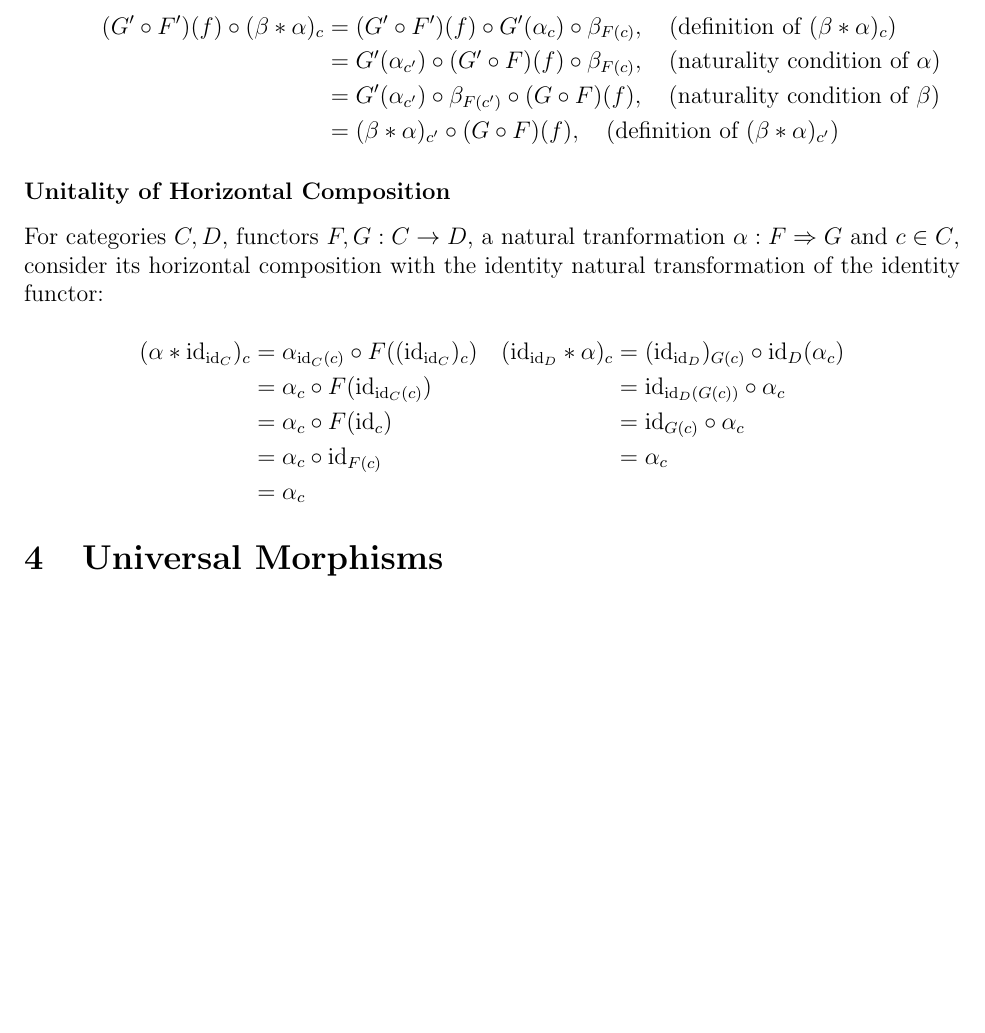
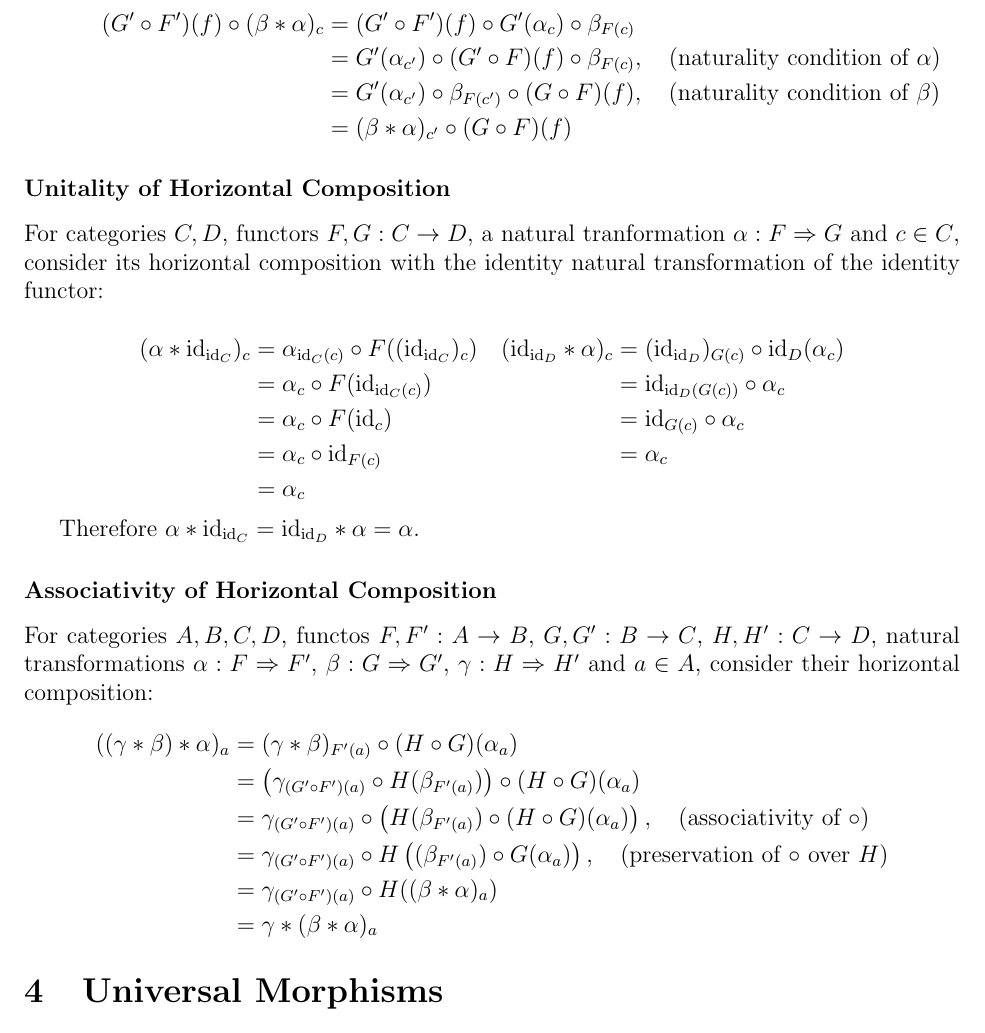
Before and after one commit to aortega0703/notes-category-theory, a LaTeX document (src/main.tex, which reads src/concepts/natural_transformations.tex): part of page 11 of 20 before the commit and part of page 11 of 21 after it, cut so that both start at the same text, the shorter picture padded with empty space. Compiled offline with pdfLaTeX.

Commit message:
Associativity of horizontal composition

```diff
--- a/src/concepts/natural_transformations.tex
+++ b/src/concepts/natural_transformations.tex
@@ -221,14 +221,12 @@ composition $\beta * \alpha: (G\circ F) \to (G' \circ F')$ consists of:
     \[
       \begin{aligned}
         (G'\circ F')(f) \circ (\beta * \alpha)_c
-        &= (G'\circ F')(f) \circ G'(\alpha_c)\circ\beta_{F(c)}
-          ,\quad\text{(definition of $(\beta * \alpha)_c$)}\\
+        &= (G'\circ F')(f) \circ G'(\alpha_c)\circ\beta_{F(c)}\\
         &= G'(\alpha_{c'}) \circ (G' \circ F)(f) \circ \beta_{F(c)}
           ,\quad\text{(naturality condition of $\alpha$)}\\
         &= G'(\alpha_{c'}) \circ \beta_{F(c')} \circ (G \circ F)(f)
           ,\quad\text{(naturality condition of $\beta$)}\\
         &= (\beta * \alpha)_{c'}\circ (G \circ F)(f)
-          ,\quad\text{(definition of $(\beta * \alpha)_{c'}$)}
       \end{aligned}
     \]
 \end{itemize}
@@ -256,3 +254,26 @@ identity natural transformation of the identity functor:
     &= \alpha_c
   \end{aligned}
 \]
+
+Therefore $\alpha * \id_{\id_C} = \id_{\id_D} * \alpha = \alpha$.
+
+\subsubsection*{Associativity of Horizontal Composition}
+For categories $A,B,C,D$, functos $F,F': A\to B$, $G,G':B\to C$, $H,H':C\to D$,
+natural transformations $\alpha:F\Rightarrow F'$, $\beta:G\Rightarrow G'$,
+$\gamma: H\Rightarrow H'$ and $a\in A$, consider their horizontal composition:
+\[
+  \begin{aligned}
+    ((\gamma * \beta) * \alpha)_a
+    &= (\gamma * \beta)_{F'(a)} \circ (H\circ G)(\alpha_a)\\
+    &= \left(\gamma_{(G'\circ F')(a)}\circ H(\beta_{F'(a)})\right)
+    \circ (H\circ G)(\alpha_a)\\
+    &= \gamma_{(G'\circ F')(a)} \circ
+    \left(H(\beta_{F'(a)}) \circ (H\circ G)(\alpha_a)\right)
+    ,\quad\text{(associativity of $\circ$)}\\
+    &= \gamma_{(G'\circ F')(a)}\circ
+    H\left((\beta_{F'(a)}) \circ G(\alpha_a)\right)
+    ,\quad\text{(preservation of $\circ$ over $H$)}\\
+    &= \gamma_{(G'\circ F')(a)} \circ H( (\beta *\alpha)_a)\\
+    &= \gamma * (\beta * \alpha)_a
+  \end{aligned}
+\]
```
